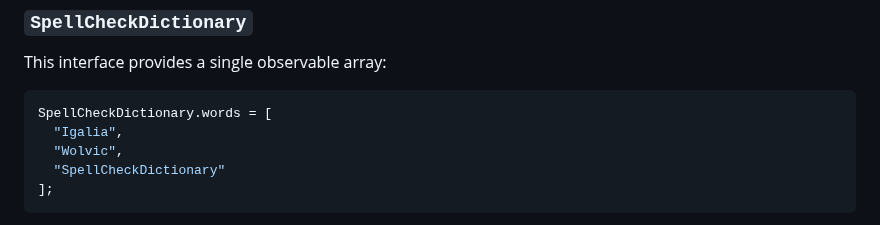
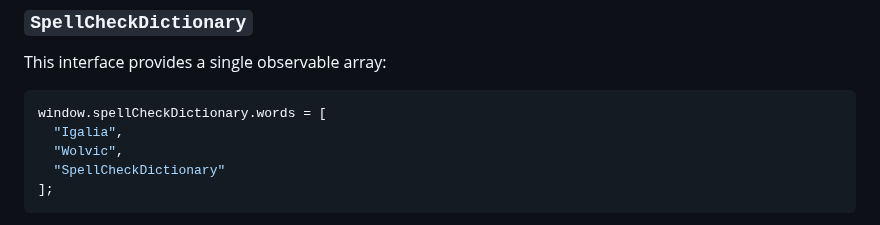
Before and after one commit to Igalia/explainers, a Markdown page: spell-check-dictionary/README.md, the part around the change. Rendered like a GitHub page.

Commit message:
Dictionary API: Change the interface after removing constructor.

````diff
--- a/spell-check-dictionary/README.md
+++ b/spell-check-dictionary/README.md
@@ -38,7 +38,7 @@ We propose introducing a per‑document, transient dictionary exposed via a new
 This interface provides a single observable array:
 
 ```js
-SpellCheckDictionary.words = [
+window.spellCheckDictionary.words = [
   "Igalia",
   "Wolvic",
   "SpellCheckDictionary"
````
